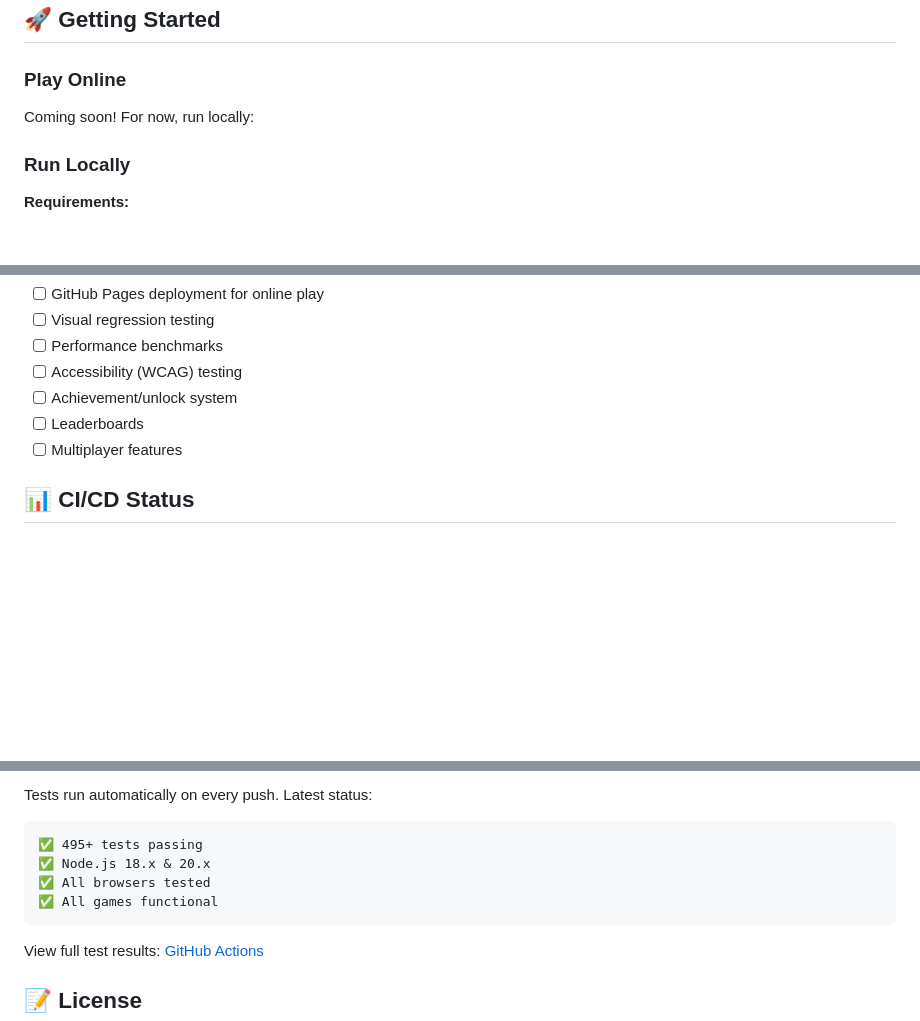
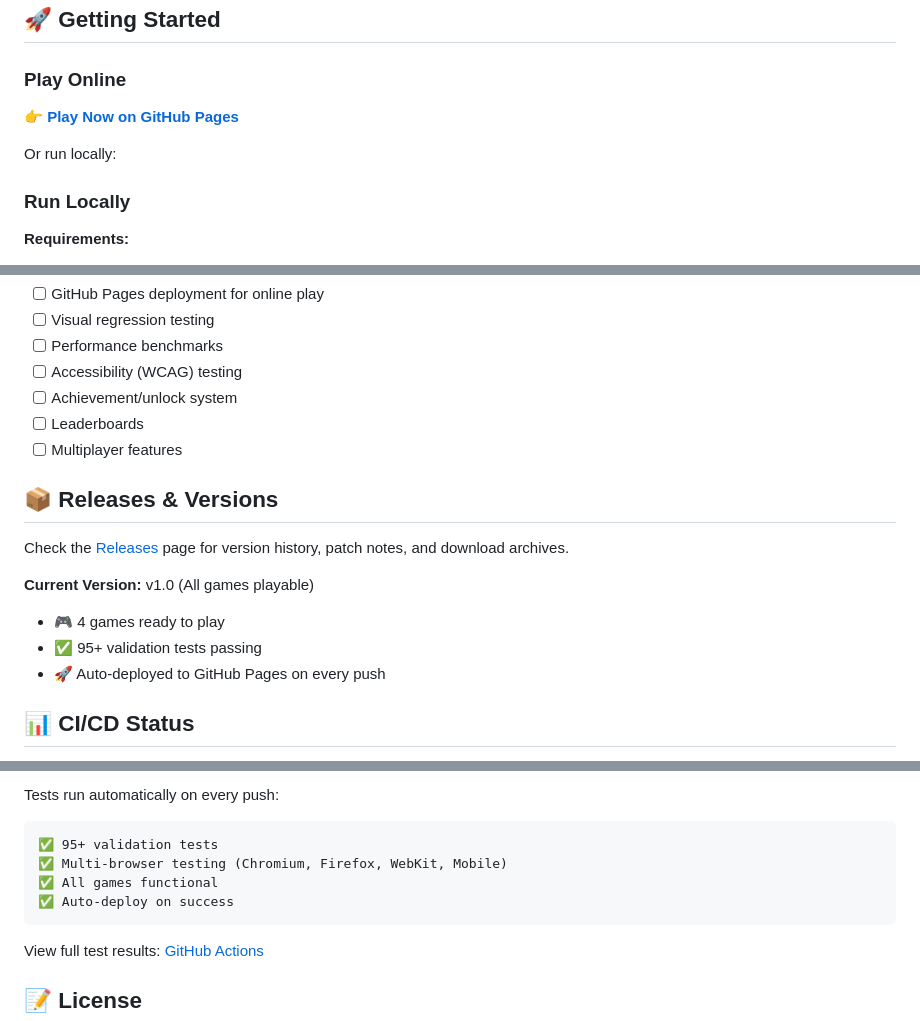
Before and after one commit to nobody174/Small-collection-of-browser-games, a Markdown page: README.md, 3 parts joined by grey strips. Rendered like a GitHub page; blank space fills up the shorter version.

Commit message:
Add GitHub Pages play link and releases info to README. Make online game link prominent at top. Add Releases section with version tracking. Update CI/CD badges and workflow status.
- Add prominent 'Play Now →' link to GitHub Pages at top
- Update Getting Started section with direct GitHub Pages URL
- Add Releases & Versions section pointing to release history
- Update CI/CD badges for Test and Deploy workflows
- Link to Roadmap and GitHub from header

Co-Authored-By: Claude Haiku 4.5 <noreply@anthropic.com>

````diff
--- a/README.md
+++ b/README.md
@@ -51,7 +53,9 @@ Mine your way around the world. Dig through different terrain types and find min
 ## 🚀 Getting Started
 
 ### Play Online
-Coming soon! For now, run locally:
+👉 **[Play Now on GitHub Pages](https://nobody174.github.io/Small-collection-of-browser-games/)**
+
+Or run locally:
 
 ### Run Locally
 
@@ -220,5 +224,14 @@ newgames.<game>.<variant>
 - [ ] Leaderboards
 - [ ] Multiplayer features
 
+## 📦 Releases & Versions
+
+Check the [Releases](https://github.com/nobody174/Small-collection-of-browser-games/releases) page for version history, patch notes, and download archives.
+
+**Current Version:** v1.0 (All games playable)
+- 🎮 4 games ready to play
+- ✅ 95+ validation tests passing
+- 🚀 Auto-deployed to GitHub Pages on every push
+
 ## 📊 CI/CD Status
 
@@ -226,11 +240,11 @@ newgames.<game>.<variant>
 
-Tests run automatically on every push. Latest status:
+Tests run automatically on every push:
 
 ```
-✅ 495+ tests passing
-✅ Node.js 18.x & 20.x
-✅ All browsers tested
+✅ 95+ validation tests
+✅ Multi-browser testing (Chromium, Firefox, WebKit, Mobile)
 ✅ All games functional
+✅ Auto-deploy on success
 ```
 
 View full test results: [GitHub Actions](https://github.com/nobody174/Small-collection-of-browser-games/actions)
````
Also changed, not shown: other parts of README.md (+4 -1 lines).
